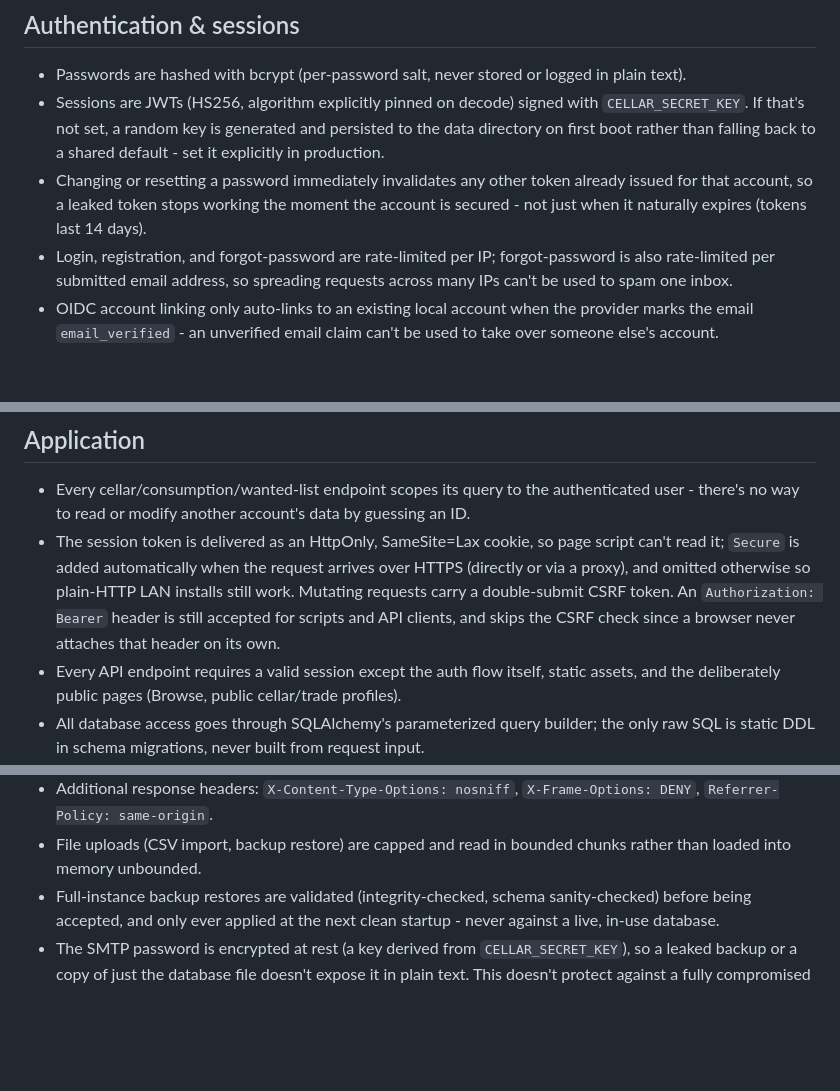
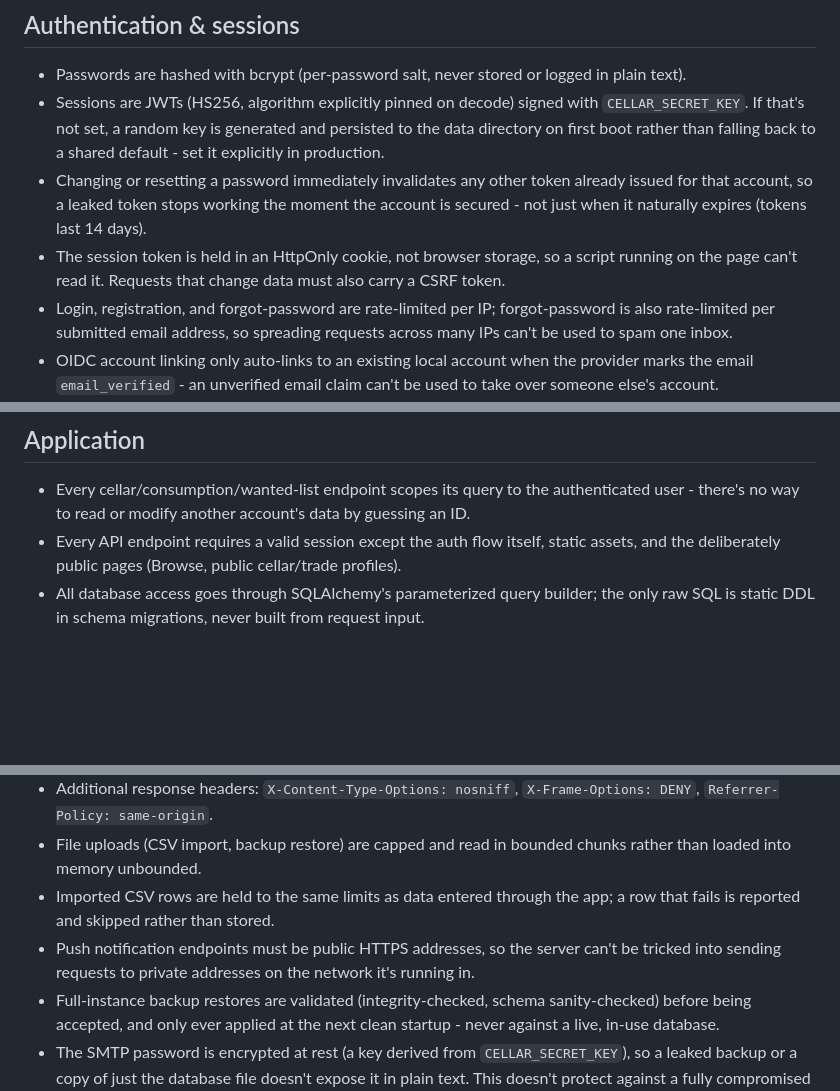
Before and after one commit to pmental/BeerKeeper, a Markdown page: SECURITY.md, 3 parts joined by grey strips. Rendered like a GitHub page; blank space fills up the shorter version.

Commit message:
Updated SECURITY.md with recent changes.

```diff
--- a/SECURITY.md
+++ b/SECURITY.md
@@ -15,6 +15,9 @@ audit trail.
   token already issued for that account, so a leaked token stops working
   the moment the account is secured - not just when it naturally expires
   (tokens last 14 days).
+- The session token is held in an HttpOnly cookie, not browser storage,
+  so a script running on the page can't read it. Requests that change
+  data must also carry a CSRF token.
 - Login, registration, and forgot-password are rate-limited per IP;
   forgot-password is also rate-limited per submitted email address, so
   spreading requests across many IPs can't be used to spam one inbox.
@@ -34,13 +37,6 @@ audit trail.
 - Every cellar/consumption/wanted-list endpoint scopes its query to the
   authenticated user - there's no way to read or modify another
   account's data by guessing an ID.
-- The session token is delivered as an HttpOnly, SameSite=Lax cookie, so
-  page script can't read it; `Secure` is added automatically when the
-  request arrives over HTTPS (directly or via a proxy), and omitted
-  otherwise so plain-HTTP LAN installs still work. Mutating requests
-  carry a double-submit CSRF token. An `Authorization: Bearer` header is
-  still accepted for scripts and API clients, and skips the CSRF check
-  since a browser never attaches that header on its own.
 - Every API endpoint requires a valid session except the auth flow
   itself, static assets, and the deliberately public pages (Browse,
   public cellar/trade profiles).
@@ -58,6 +54,11 @@ audit trail.
   `X-Frame-Options: DENY`, `Referrer-Policy: same-origin`.
 - File uploads (CSV import, backup restore) are capped and read in
   bounded chunks rather than loaded into memory unbounded.
+- Imported CSV rows are held to the same limits as data entered through
+  the app; a row that fails is reported and skipped rather than stored.
+- Push notification endpoints must be public HTTPS addresses, so the
+  server can't be tricked into sending requests to private addresses on
+  the network it's running in.
 - Full-instance backup restores are validated (integrity-checked, schema
   sanity-checked) before being accepted, and only ever applied at the
   next clean startup - never against a live, in-use database.
```
